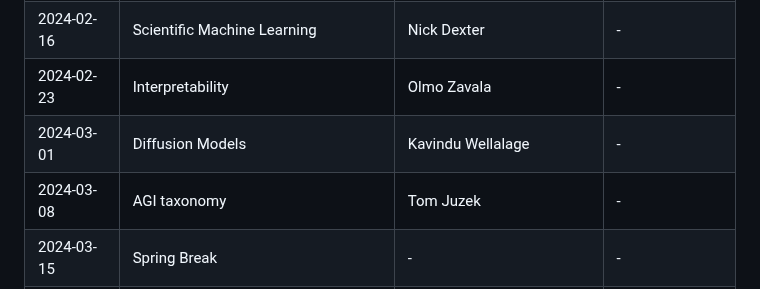
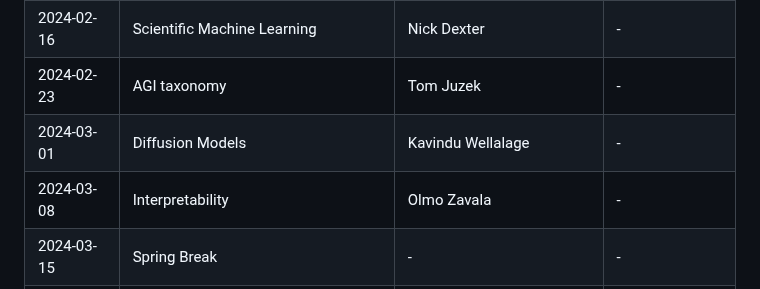
Before and after one commit to fsu-ml/fsu-ml.github.io, a Markdown page: README.md, the part around the change. Drawn GitHub-style.

```diff
--- a/README.md
+++ b/README.md
@@ -23,9 +23,9 @@ Proposed topics to discuss:
 | 2024-02-02 | AI Vulnerabilities  | Jose Miranda /Kunal Kanawade | - |
 | 2024-02-09 | Emotions and Voice | Luke van Poppering | - |
 | 2024-02-16 | Scientific Machine Learning | Nick Dexter | - |
-| 2024-02-23 | Interpretability | Olmo Zavala | - |
+| 2024-02-23 | AGI taxonomy | Tom Juzek | - |
 | 2024-03-01 | Diffusion Models | Kavindu Wellalage| - |
-| 2024-03-08 | AGI taxonomy | Tom Juzek | - |
+| 2024-03-08 | Interpretability | Olmo Zavala | - |
 | 2024-03-15 | Spring Break | - | - |
 | 2024-03-22 | AI for Science | Hristo Chipilski | - |
 | 2024-03-29 | The Ethics of Copyright | Outside speaker | - |
```
